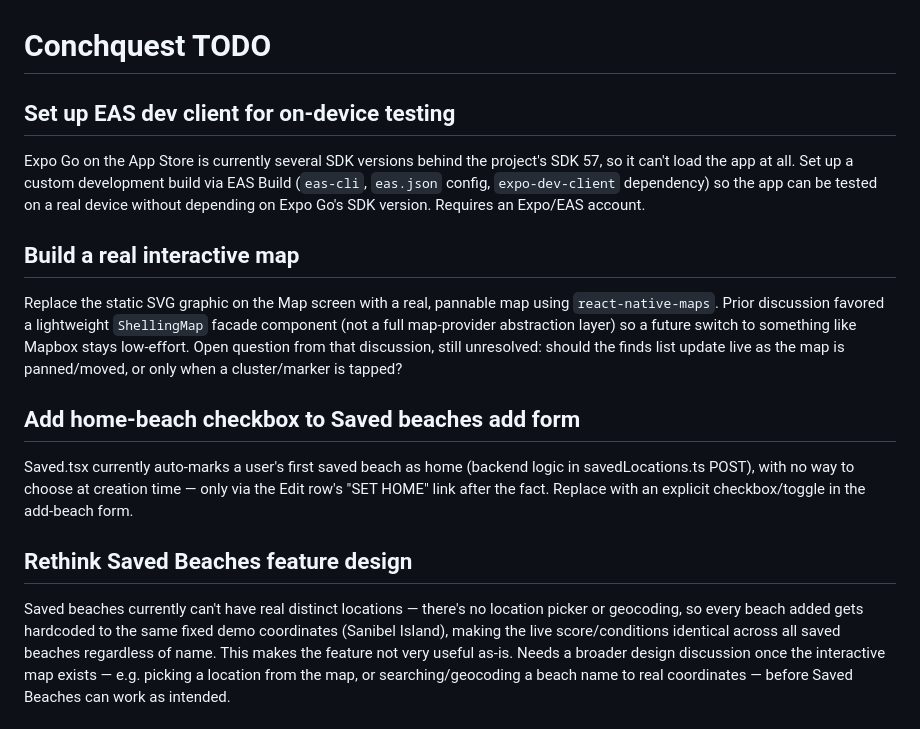
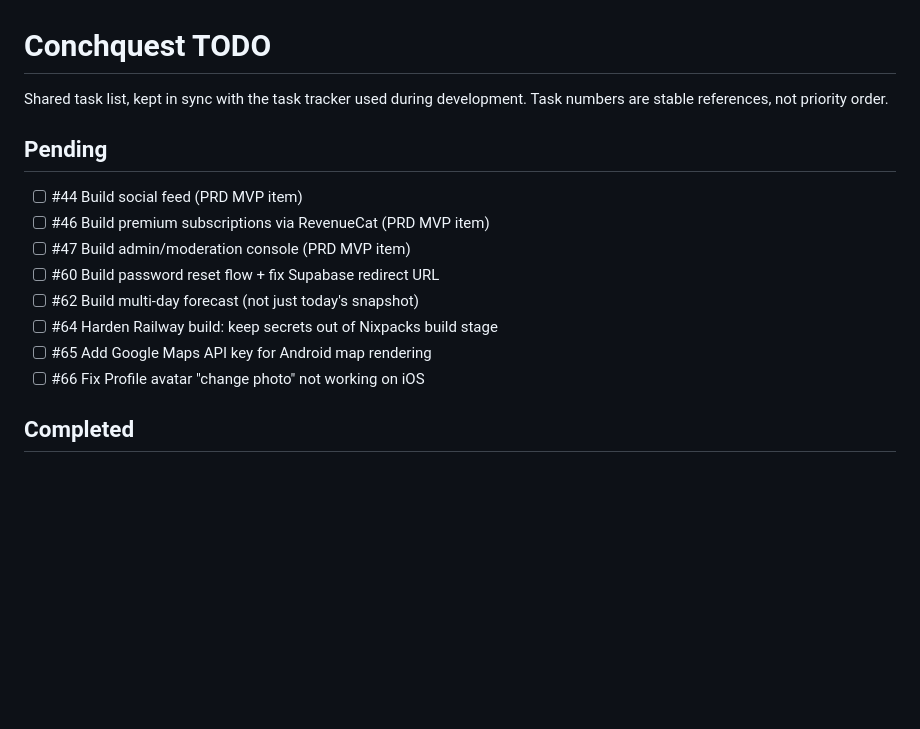
Before and after one commit to houseofbotticelli2/conchquest, a Markdown page: TODO.md, the part around one of its changes. GitHub-like rendering; blank space fills up the shorter version.

```diff
--- a/TODO.md
+++ b/TODO.md
@@ -1,36 +1,18 @@
 # Conchquest TODO
 
-## Set up EAS dev client for on-device testing
+Shared task list, kept in sync with the task tracker used during development.
+Task numbers are stable references, not priority order.
 
-Expo Go on the App Store is currently several SDK versions behind the project's
-SDK 57, so it can't load the app at all. Set up a custom development build via
-EAS Build (`eas-cli`, `eas.json` config, `expo-dev-client` dependency) so the
-app can be tested on a real device without depending on Expo Go's SDK version.
-Requires an Expo/EAS account.
+## Pending
 
-## Build a real interactive map
+- [ ] #44 Build social feed (PRD MVP item)
+- [ ] #46 Build premium subscriptions via RevenueCat (PRD MVP item)
+- [ ] #47 Build admin/moderation console (PRD MVP item)
+- [ ] #60 Build password reset flow + fix Supabase redirect URL
+- [ ] #62 Build multi-day forecast (not just today's snapshot)
+- [ ] #64 Harden Railway build: keep secrets out of Nixpacks build stage
+- [ ] #65 Add Google Maps API key for Android map rendering
+- [ ] #66 Fix Profile avatar "change photo" not working on iOS
 
-Replace the static SVG graphic on the Map screen with a real, pannable map
-using `react-native-maps`. Prior discussion favored a lightweight `ShellingMap`
-facade component (not a full map-provider abstraction layer) so a future
-switch to something like Mapbox stays low-effort. Open question from that
-discussion, still unresolved: should the finds list update live as the map is
-panned/moved, or only when a cluster/marker is tapped?
+## Completed
 
-## Add home-beach checkbox to Saved beaches add form
-
-Saved.tsx currently auto-marks a user's first saved beach as home (backend
-logic in savedLocations.ts POST), with no way to choose at creation time —
-only via the Edit row's "SET HOME" link after the fact. Replace with an
-explicit checkbox/toggle in the add-beach form.
-
-## Rethink Saved Beaches feature design
-
-Saved beaches currently can't have real distinct locations — there's no
-location picker or geocoding, so every beach added gets hardcoded to the same
-fixed demo coordinates (Sanibel Island), making the live score/conditions
-identical across all saved beaches regardless of name. This makes the feature
-not very useful as-is. Needs a broader design discussion once the interactive
-map exists — e.g. picking a location from the map, or searching/geocoding a
-beach name to real coordinates — before Saved Beaches can work as intended.
-
```
Also changed, not shown: other parts of TODO.md (+55 -24 lines).
